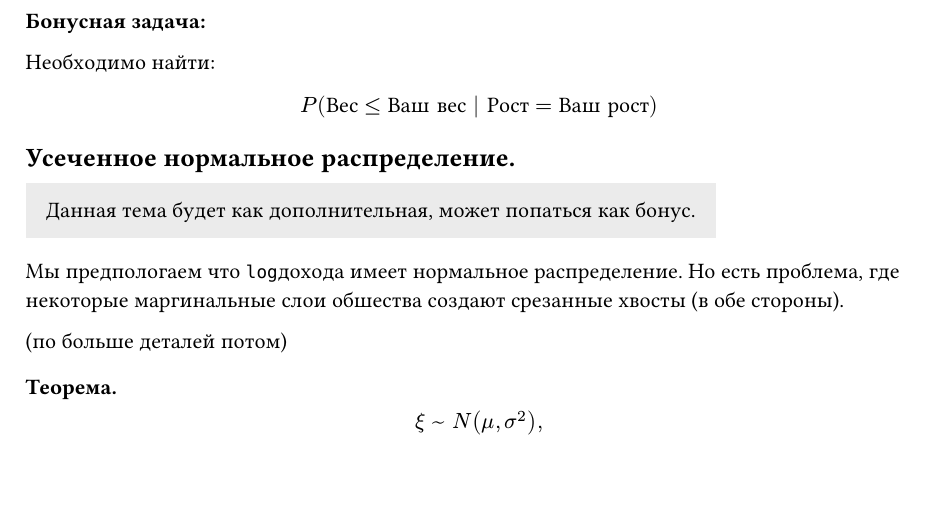
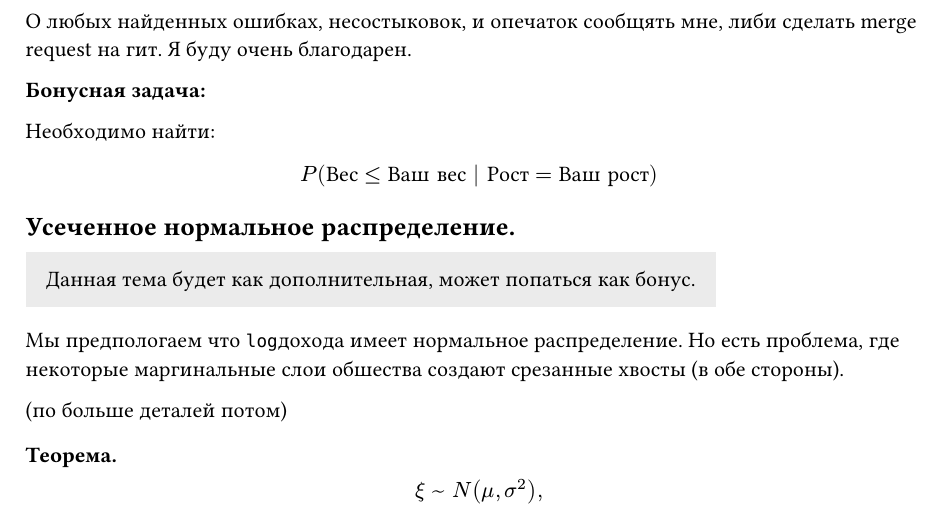
Before and after one commit to LocalDoc/hse_eda, a Typst document (Second Year/pmts_2/abstract/05_probability_lecture.typ, which reads Second Year/pmts_2/abstract/06_proability_lecture.typ): part of page 2 of 5, cut at the place of the change, the shorter picture padded with empty space. The pictures show the PDF file Second Year/pmts_2/abstract/05_probability_lecture.pdf that the author committed with the source.

Commit message:
probabilty: lecture 6 & 5 & minimum corrections

```diff
--- a/Second Year/pmts_2/abstract/05_probability_lecture.typ
+++ b/Second Year/pmts_2/abstract/05_probability_lecture.typ
@@ -2,14 +2,16 @@
 
 #show heading: set align(center)
 = Теория Вероятности и Математическая Статистика
-== Лекция 5
-== Усеченное нормальное распределение, основные распределения используемые в статистике.
-== Экономика и Анализ Данных
-== Фрейре Серёгина Даниэль Фабиан
+=== Лекция 5
+=== Усеченное нормальное распределение, основные распределения используемые в статистике.
+=== Экономика и Анализ Данных
+=== Фрейре Серёгина Даниэль Фабиан
 
 
 #pagebreak()
 #show heading: set align(left)
+
+О любых найденных ошибках, несостыковок, и опечаток сообщять #link("https://t.me/local_dan")[мне], либи сделать merge request на #link("github.com/LocalDoc/hse_eda/tree/main/Second Year/Macroeconomics")[гит]. Я буду очень благодарен.
 
 *Бонусная задача: *
 
--- a/Second Year/pmts_2/abstract/06_proability_lecture.typ
+++ b/Second Year/pmts_2/abstract/06_proability_lecture.typ
@@ -10,6 +10,8 @@
 
 #pagebreak()
 #show heading: set align(left)
+
+О любых найденных ошибках, несостыковок, и опечаток сообщять #link("https://t.me/local_dan")[мне], либи сделать merge request на #link("github.com/LocalDoc/hse_eda/tree/main/Second Year/Macroeconomics")[гит]. Я буду очень благодарен.
 
 == Лемма Фишера
 
```
Also changed, not shown: Second Year/pmts_2/abstract/05_probability_lecture.pdf, Second Year/pmts_2/abstract/06_proability_lecture.pdf, Second Year/pmts_2/practical/minimum_3.pdf.
